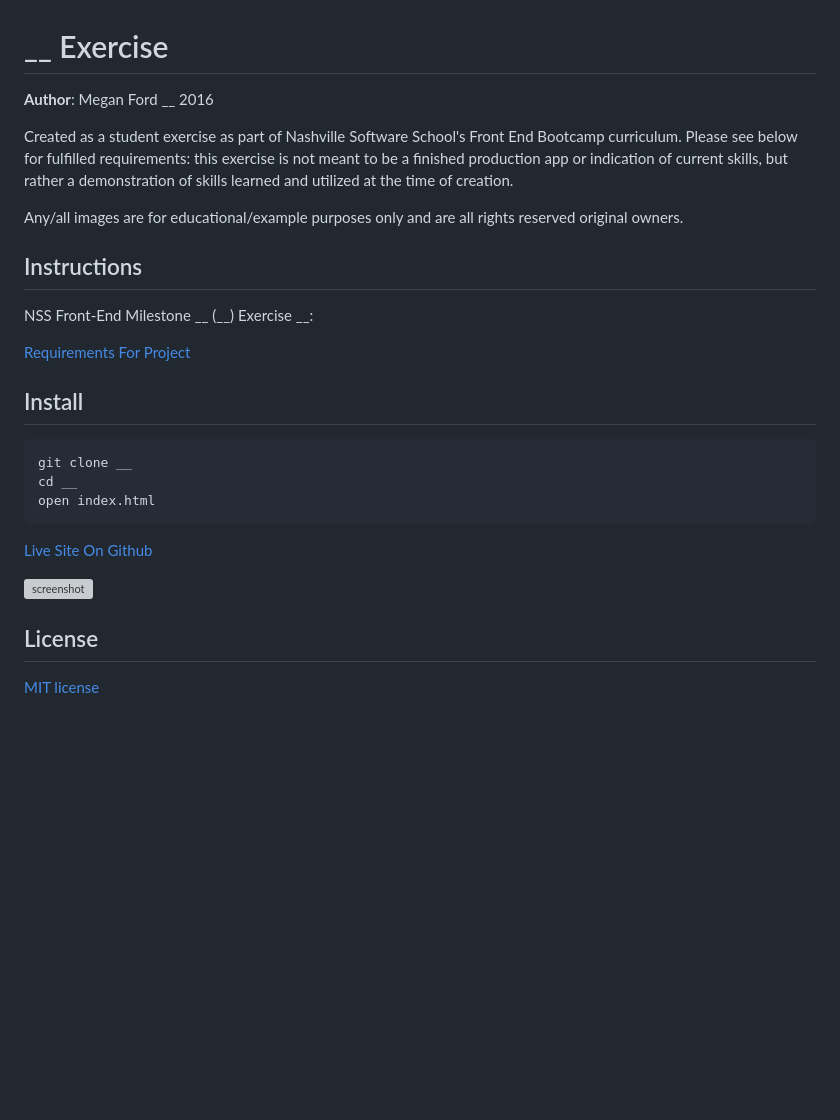
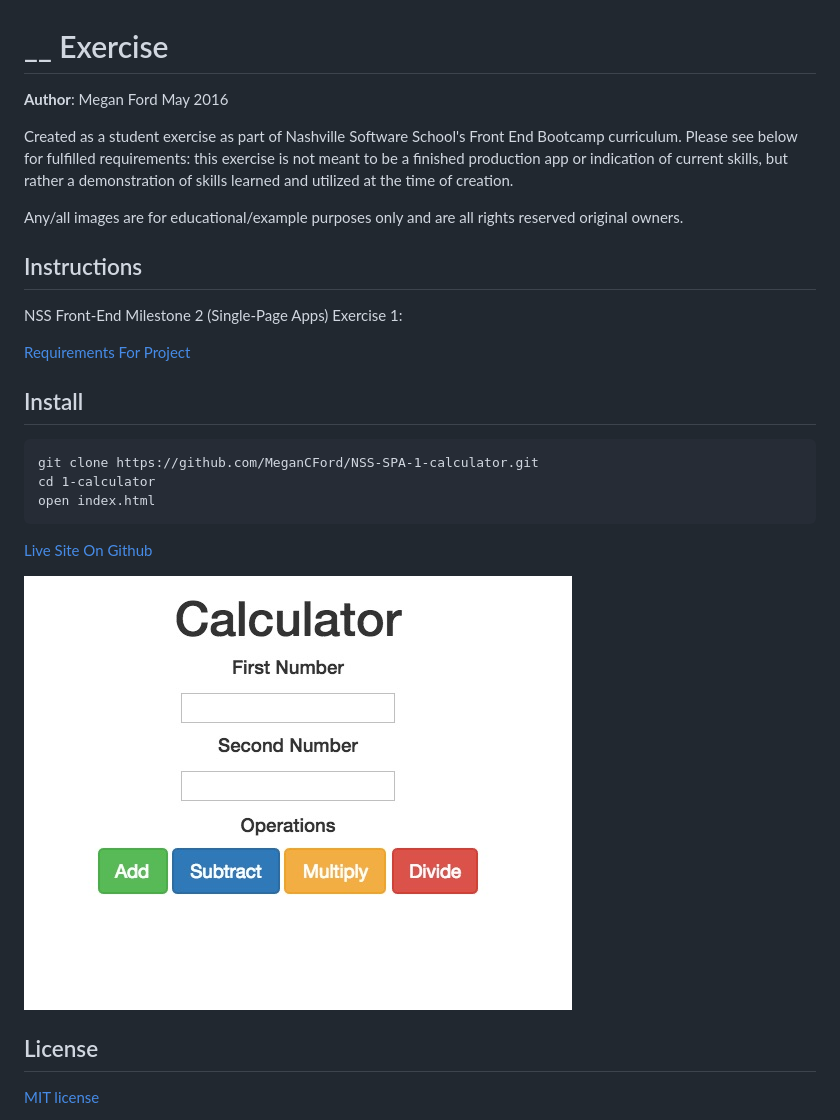
Before and after one commit to MeganCFord/NSS-SPA-1-calculator, a Markdown page: README.md, the part around the change printed below. Rendered like a GitHub page; pictures changed too: calculator-screenshot.jpg (added); blank space fills up the shorter version; grey boxes are pictures that could not be loaded.

````diff
--- a/README.md
+++ b/README.md
@@ -1,6 +1,6 @@
 # __ Exercise
 
-**Author**: Megan Ford __ 2016
+**Author**: Megan Ford May 2016
 
 
 Created as a student exercise as part of Nashville Software School's Front End Bootcamp curriculum. Please see below for fulfilled requirements: this exercise is not meant to be a finished production app or indication of current skills, but rather a demonstration of skills learned and utilized at the time of creation.
@@ -12,6 +12,6 @@ Any/all images are for educational/example purposes only and are all rights rese
 ## Instructions
 
 
-NSS Front-End Milestone __ (__) Exercise __:
+NSS Front-End Milestone 2 (Single-Page Apps) Exercise 1:
 
 
@@ -23,8 +23,8 @@ NSS Front-End Milestone __ (__) Exercise __:
 
 
 ```
-git clone __
-cd __
+git clone https://github.com/MeganCFord/NSS-SPA-1-calculator.git
+cd 1-calculator
 open index.html
 ```
 
@@ -32,6 +32,6 @@ open index.html
 
 
-![screenshot]()
+![screenshot](calculator-screenshot.jpg)
 
 
 ## License
````
Also changed, not shown: other parts of README.md (+2 -2 lines).
